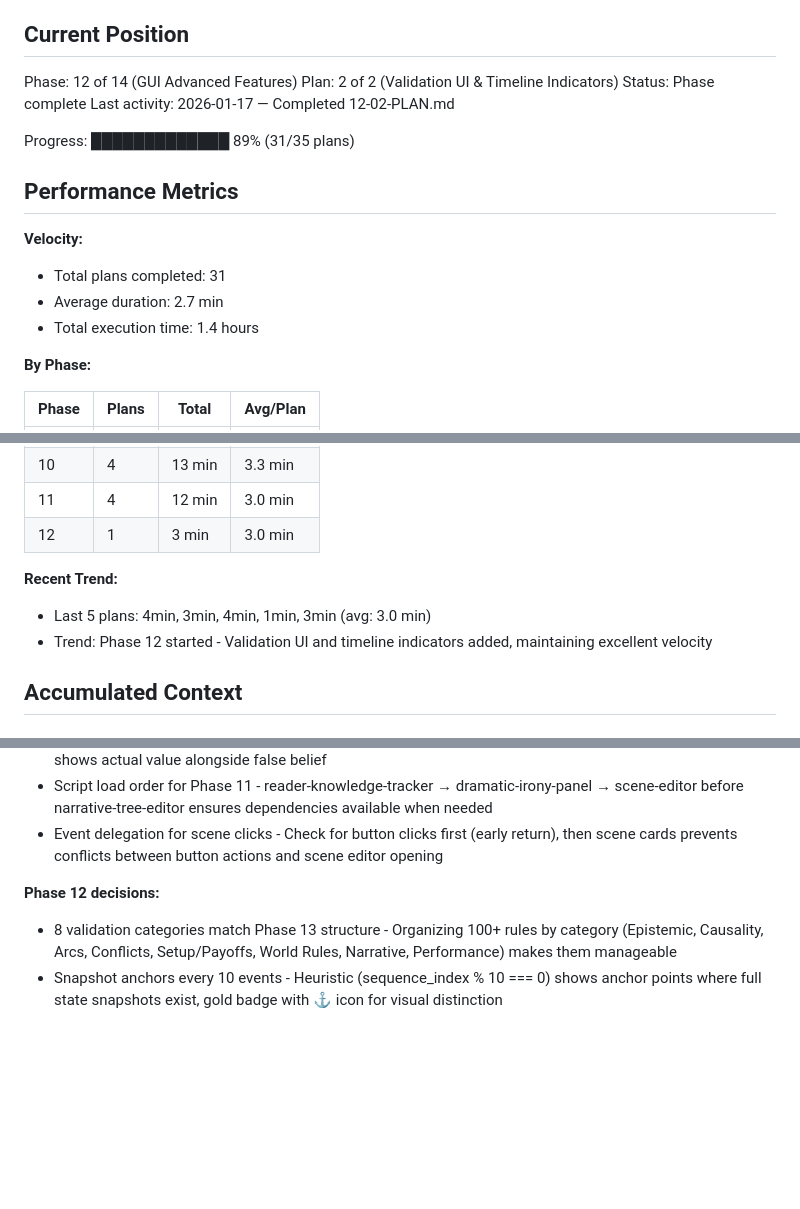
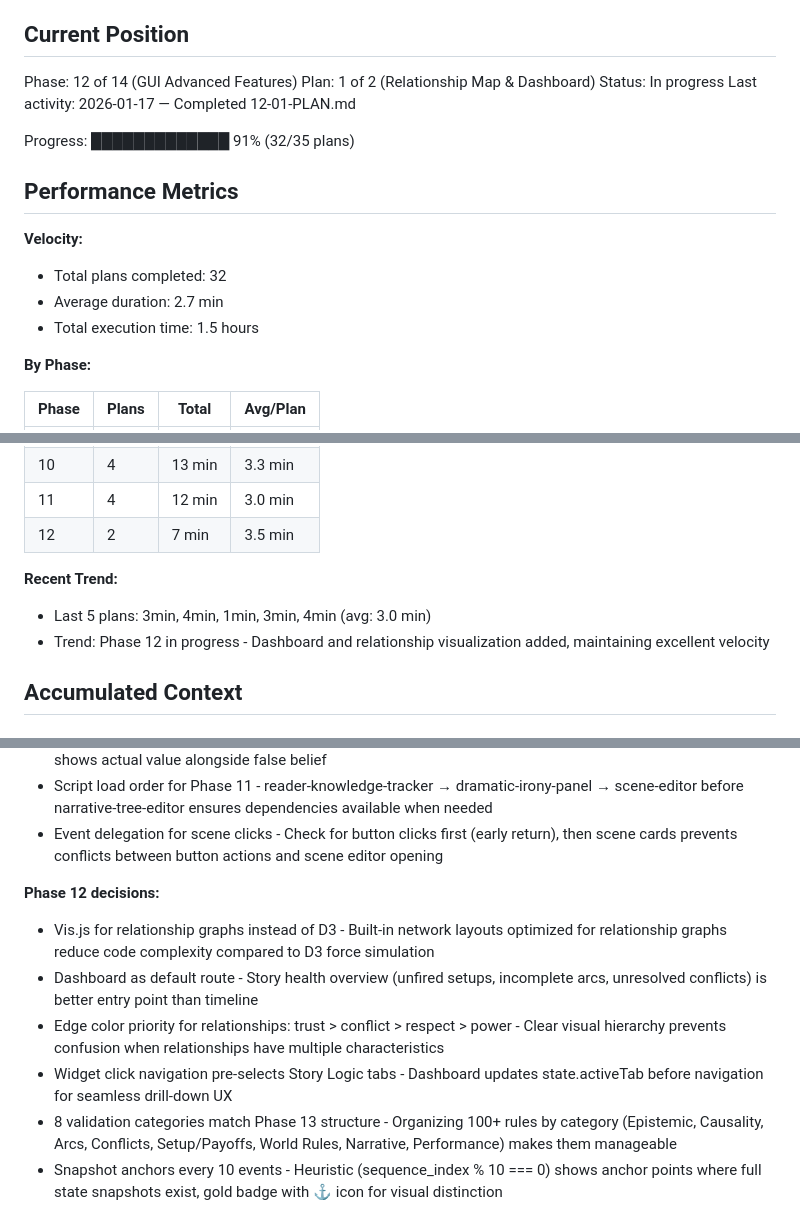
Before and after one commit to fayettec/TripleThink, a Markdown page: .planning/STATE.md, 3 parts joined by grey strips. GitHub-like rendering; blank space fills up the shorter version.

Commit message:
docs(12-01): complete Relationship Map & Dashboard plan
Tasks completed: 4/4
- Task 1: Vis.js relationship map component
- Task 2: Dashboard screen with story health stats
- Task 3: Relationship API methods and Vis.js CDN
- Task 4: Dashboard route registration and navigation

SUMMARY: .planning/phases/12-gui-advanced-features/12-01-SUMMARY.md

```diff
--- a/.planning/STATE.md
+++ b/.planning/STATE.md
@@ -10,18 +10,18 @@ See: .planning/PROJECT.md (updated 2026-01-16)
 ## Current Position
 
 Phase: 12 of 14 (GUI Advanced Features)
-Plan: 2 of 2 (Validation UI & Timeline Indicators)
-Status: Phase complete
-Last activity: 2026-01-17 — Completed 12-02-PLAN.md
+Plan: 1 of 2 (Relationship Map & Dashboard)
+Status: In progress
+Last activity: 2026-01-17 — Completed 12-01-PLAN.md
 
-Progress: █████████████ 89% (31/35 plans)
+Progress: █████████████ 91% (32/35 plans)
 
 ## Performance Metrics
 
 **Velocity:**
-- Total plans completed: 31
+- Total plans completed: 32
 - Average duration: 2.7 min
-- Total execution time: 1.4 hours
+- Total execution time: 1.5 hours
 
 **By Phase:**
 
@@ -38,11 +38,11 @@ Progress: █████████████ 89% (31/35 plans)
 | 09 | 3 | 10 min | 3.3 min |
 | 10 | 4 | 13 min | 3.3 min |
 | 11 | 4 | 12 min | 3.0 min |
-| 12 | 1 | 3 min | 3.0 min |
+| 12 | 2 | 7 min | 3.5 min |
 
 **Recent Trend:**
-- Last 5 plans: 4min, 3min, 4min, 1min, 3min (avg: 3.0 min)
-- Trend: Phase 12 started - Validation UI and timeline indicators added, maintaining excellent velocity
+- Last 5 plans: 3min, 4min, 1min, 3min, 4min (avg: 3.0 min)
+- Trend: Phase 12 in progress - Dashboard and relationship visualization added, maintaining excellent velocity
 
 ## Accumulated Context
 
@@ -182,6 +182,10 @@ Recent decisions affecting current work:
 - Event delegation for scene clicks - Check for button clicks first (early return), then scene cards prevents conflicts between button actions and scene editor opening
 
 **Phase 12 decisions:**
+- Vis.js for relationship graphs instead of D3 - Built-in network layouts optimized for relationship graphs reduce code complexity compared to D3 force simulation
+- Dashboard as default route - Story health overview (unfired setups, incomplete arcs, unresolved conflicts) is better entry point than timeline
+- Edge color priority for relationships: trust > conflict > respect > power - Clear visual hierarchy prevents confusion when relationships have multiple characteristics
+- Widget click navigation pre-selects Story Logic tabs - Dashboard updates state.activeTab before navigation for seamless drill-down UX
 - 8 validation categories match Phase 13 structure - Organizing 100+ rules by category (Epistemic, Causality, Arcs, Conflicts, Setup/Payoffs, World Rules, Narrative, Performance) makes them manageable
 - Snapshot anchors every 10 events - Heuristic (sequence_index % 10 === 0) shows anchor points where full state snapshots exist, gold badge with ⚓ icon for visual distinction
 - Delta symbols show chain distance - Gray ΔN badges (0-9) show distance from last snapshot for state reconstruction understanding
```
Also changed, not shown: other parts of .planning/STATE.md (+2 -2 lines), 1 other file.
